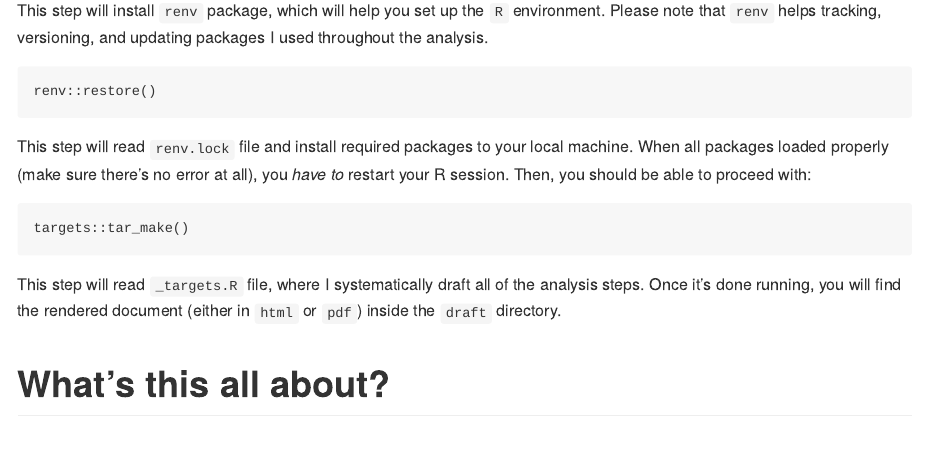
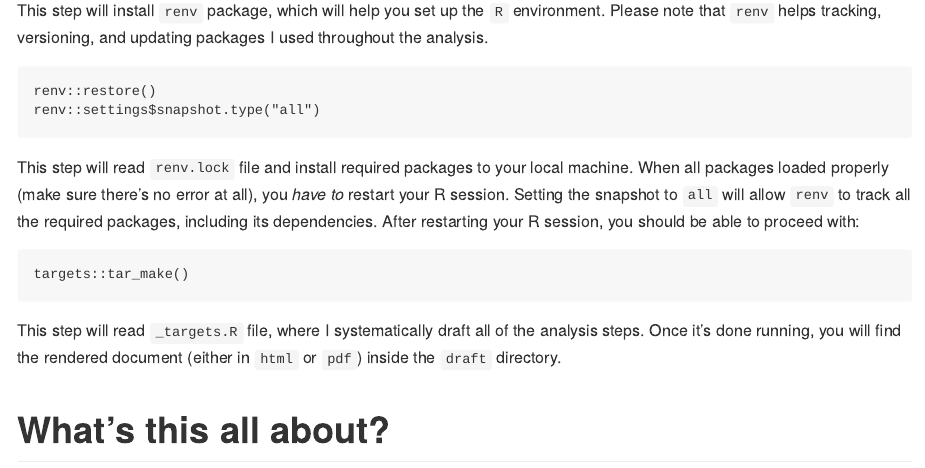
Before and after one commit to namakala/depression-in-t2dm, a Quarto document (README.qmd): the page in a window 1100 px wide, from 430 px down. The pictures show the output file README.md that the author committed with the source, drawn offline in the style of GitHub; long lines of code are wrapped.

Commit message:
Update renv configuration instruction

````diff
--- a/README.qmd
+++ b/README.qmd
@@ -31,9 +31,10 @@ This step will install `renv` package, which will help you set up the `R` enviro
 
 ```
 renv::restore()
+renv::settings$snapshot.type("all")
 ```
 
-This step will read `renv.lock` file and install required packages to your local machine. When all packages loaded properly (make sure there's no error at all), you *have to* restart your R session. Then, you should be able to proceed with:
+This step will read `renv.lock` file and install required packages to your local machine. When all packages loaded properly (make sure there's no error at all), you *have to* restart your R session. Setting the snapshot to `all` will allow `renv` to track all the required packages, including its dependencies. After restarting your R session, you should be able to proceed with:
 
 ```
 targets::tar_make()
````
Also changed, not shown: README.md.
